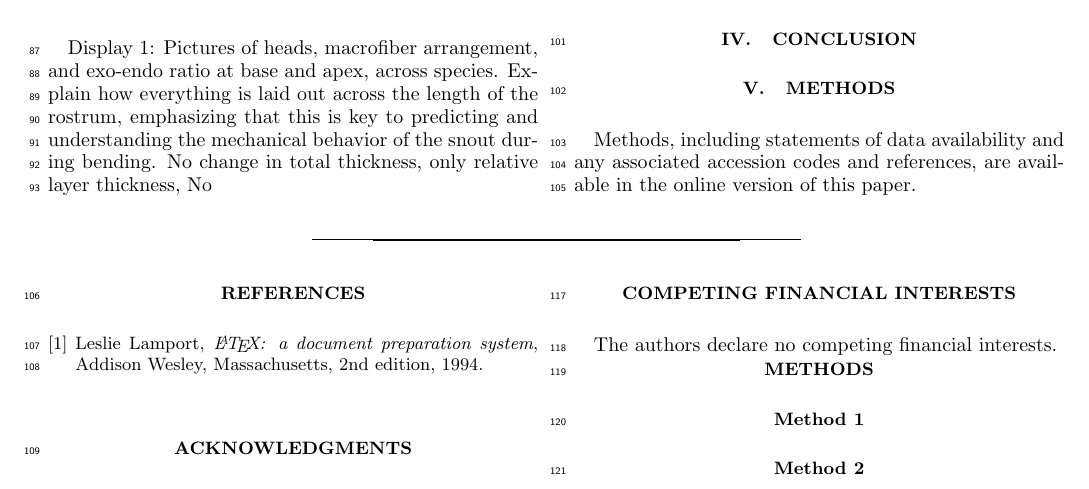
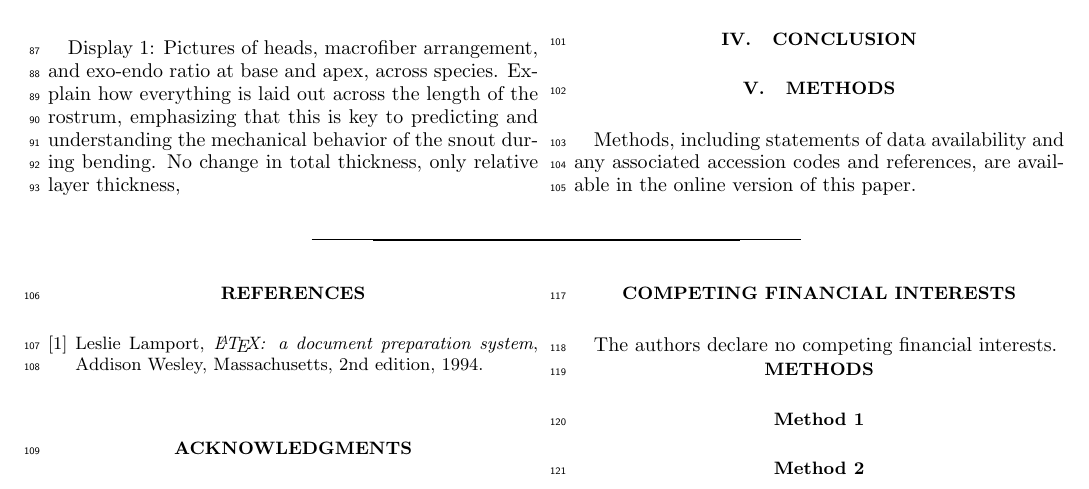
Before and after one commit to entojansen/curculio-tensile, a LaTeX paper (tex/manuscript.tex): part of page 2 of 2, cut so that both start at the same text. Compiled offline with pdfLaTeX.

Commit message:
intro cleanup

```diff
--- a/tex/manuscript.tex
+++ b/tex/manuscript.tex
@@ -3,7 +3,6 @@
 \usepackage{graphicx}
 \usepackage{blindtext}
 \usepackage{gensymb}
-\usepackage{textgreek}
 \usepackage{xcolor}
 \usepackage[colorlinks]{hyperref}
 	\hypersetup{
@@ -74,7 +73,6 @@
 		Display 1: Pictures of heads, macrofiber arrangement, and exo-endo ratio at base and apex, across species.
 		Explain how everything is laid out across the length of the rostrum, emphasizing that this is key to predicting and understanding the mechanical behavior of the snout during bending.
 		No change in total thickness, only relative layer thickness,
-		No
 
 	\section{Tensile testing and fracture mechanics}
 		The predicted behavior of the snout is borne out by the data, where UTS is strongly correlated with the cross-sectional area of the endocuticle across species.
```
Also changed, not shown: tex/manuscript.pdf. Lines whose indentation alone changed are shown as unchanged.
